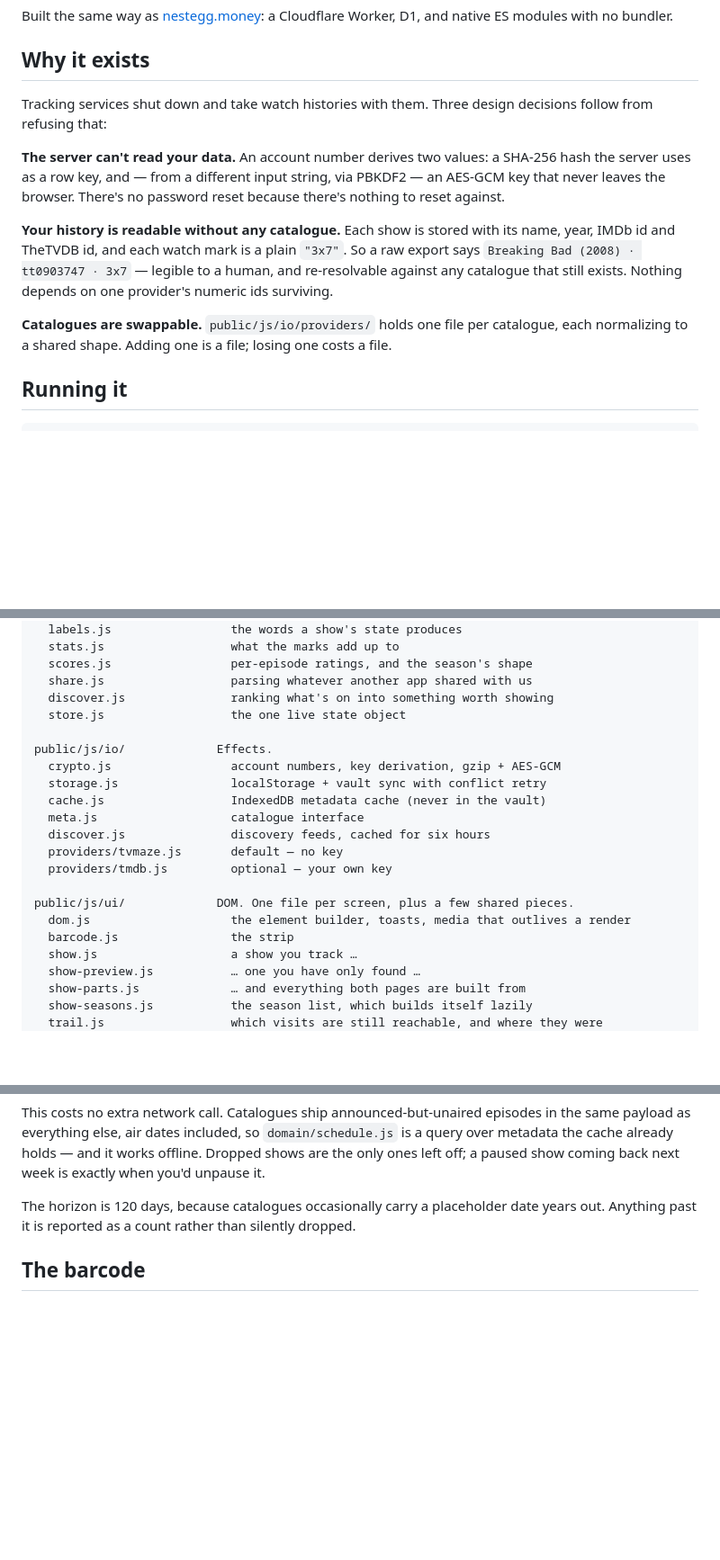
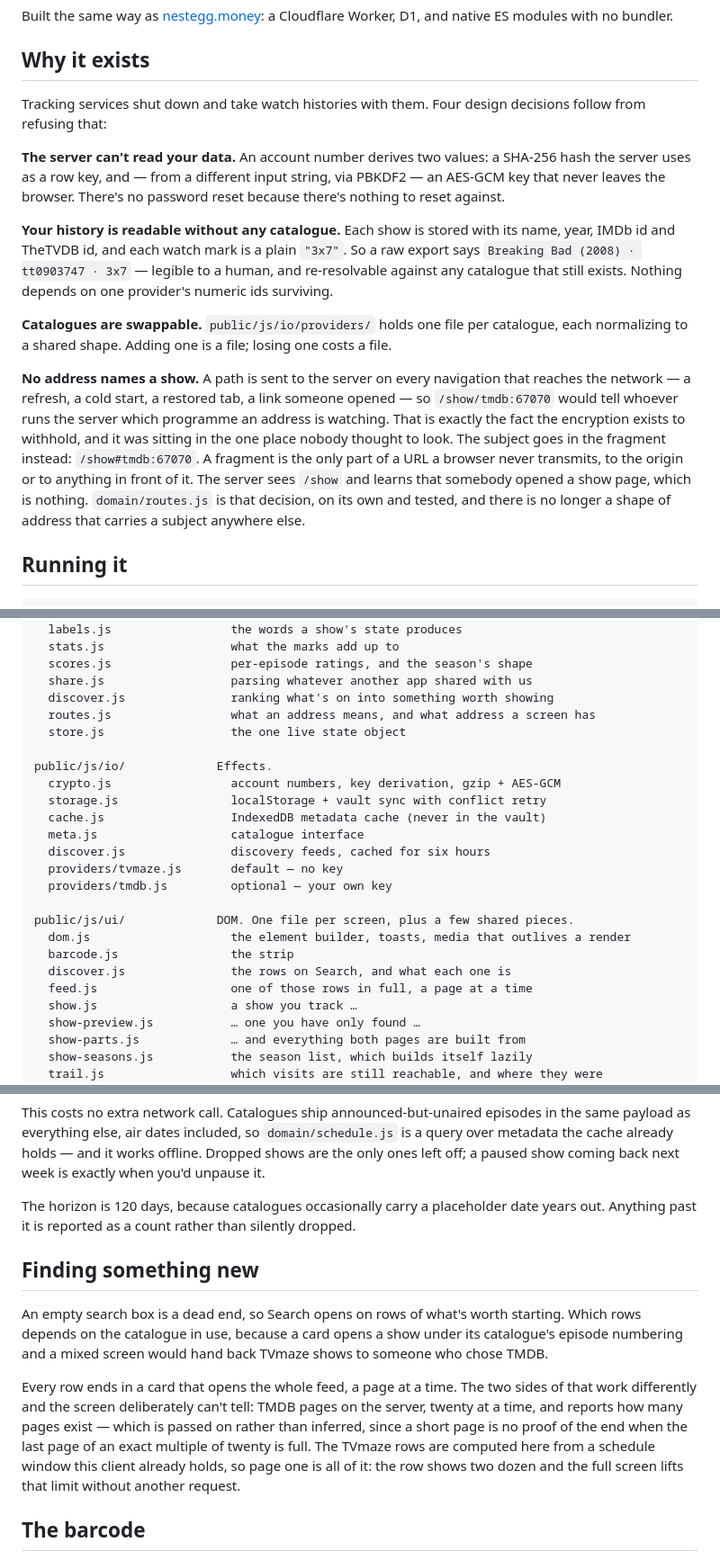
Before and after one commit to VladimirWrites/nextly.tv, a Markdown page: README.md, 3 parts joined by grey strips. Shown at 90% size. Drawn GitHub-style; blank space fills up the shorter version.

Commit message:
Bring the README up to what the app actually does
The test count said 389 and it is 411, which is the first thing anyone checks and the worst
one to have wrong.

Two files the layout block never named, and the omissions were not neutral. routes.js is where
the claim about addresses lives, so leaving it out meant the one file a sceptical reader should
open was the one file not pointed at. ui/discover.js and ui/feed.js are the Search screen and
the feed behind it.

And the decision that most deserves saying was missing altogether: no address in this app names
a show. Paths are transmitted on every navigation that reaches the network, so /show/tmdb:67070
would have told the server exactly the fact the encryption exists to withhold. The subject sits
in the fragment, which browsers never send. That was described in the code and nowhere a reader
would find it. Three design decisions became four.

There is also now a section on finding something new, since a row that ends in a card opening a
whole paged feed is not something the file layout explains.

No version bump: nothing here is served to the app, so no cache is keyed on it.

Checked rather than assumed: every one of the forty-two filenames the layout block names exists
on disk.

```diff
--- a/README.md
+++ b/README.md
@@ -14,7 +14,7 @@ a Cloudflare Worker, D1, and native ES modules with no bundler.
 
 ## Why it exists
 
-Tracking services shut down and take watch histories with them. Three design decisions
+Tracking services shut down and take watch histories with them. Four design decisions
 follow from refusing that:
 
 **The server can't read your data.** An account number derives two values: a SHA-256 hash
@@ -29,6 +29,16 @@ catalogue that still exists. Nothing depends on one provider's numeric ids survi
 
 **Catalogues are swappable.** `public/js/io/providers/` holds one file per catalogue, each
 normalizing to a shared shape. Adding one is a file; losing one costs a file.
+
+**No address names a show.** A path is sent to the server on every navigation that reaches
+the network — a refresh, a cold start, a restored tab, a link someone opened — so
+`/show/tmdb:67070` would tell whoever runs the server which programme an address is watching.
+That is exactly the fact the encryption exists to withhold, and it was sitting in the one place
+nobody thought to look. The subject goes in the fragment instead: `/show#tmdb:67070`. A
+fragment is the only part of a URL a browser never transmits, to the origin or to anything in
+front of it. The server sees `/show` and learns that somebody opened a show page, which is
+nothing. `domain/routes.js` is that decision, on its own and tested, and there is no longer a
+shape of address that carries a subject anywhere else.
 
 ## Running it
 
@@ -111,6 +121,7 @@ public/js/domain/         Pure logic. No DOM, no network, no clock it wasn't han
   scores.js                 per-episode ratings, and the season's shape
   share.js                  parsing whatever another app shared with us
   discover.js               ranking what's on into something worth showing
+  routes.js                 what an address means, and what address a screen has
   store.js                  the one live state object
 
 public/js/io/             Effects.
@@ -125,6 +136,8 @@ public/js/io/             Effects.
 public/js/ui/             DOM. One file per screen, plus a few shared pieces.
   dom.js                    the element builder, toasts, media that outlives a render
   barcode.js                the strip
+  discover.js               the rows on Search, and what each one is
+  feed.js                   one of those rows in full, a page at a time
   show.js                   a show you track …
   show-preview.js           … one you have only found …
   show-parts.js             … and everything both pages are built from
@@ -189,6 +202,20 @@ left off; a paused show coming back next week is exactly when you'd unpause it.
 The horizon is 120 days, because catalogues occasionally carry a placeholder date years out.
 Anything past it is reported as a count rather than silently dropped.
 
+## Finding something new
+
+An empty search box is a dead end, so Search opens on rows of what's worth starting. Which
+rows depends on the catalogue in use, because a card opens a show under its catalogue's episode
+numbering and a mixed screen would hand back TVmaze shows to someone who chose TMDB.
+
+Every row ends in a card that opens the whole feed, a page at a time. The two sides of that
+work differently and the screen deliberately can't tell: TMDB pages on the server, twenty at a
+time, and reports how many pages exist — which is passed on rather than inferred, since a short
+page is no proof of the end when the last page of an exact multiple of twenty is full. The
+TVmaze rows are computed here from a schedule window this client already holds, so page one is
+all of it: the row shows two dozen and the full screen lifts that limit without another
+request.
+
 ## The barcode
 
 One tick per episode, grouped by season: amber watched, one cyan tick for the episode
```
Also changed, not shown: other parts of README.md (+1 -1 lines).
